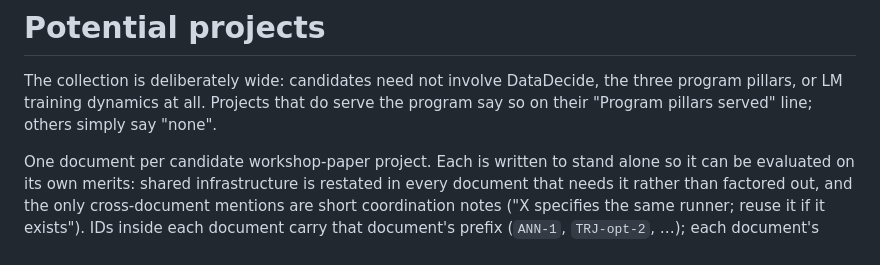
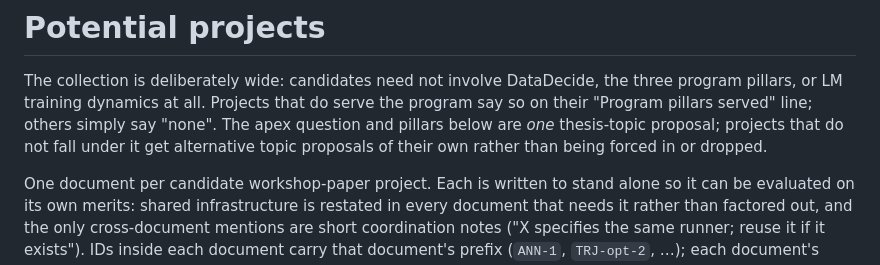
Before and after one commit to drothermel/datadec, a Markdown page: docs/potential-projs/README.md, the part around the change. Rendered like a GitHub page.

Commit message:
Note that the apex/pillars is one thesis-topic proposal among possible alternatives

```diff
--- a/docs/potential-projs/README.md
+++ b/docs/potential-projs/README.md
@@ -2,7 +2,9 @@
 
 The collection is deliberately wide: candidates need not involve DataDecide, the three
 program pillars, or LM training dynamics at all. Projects that do serve the program say so
-on their "Program pillars served" line; others simply say "none".
+on their "Program pillars served" line; others simply say "none". The apex question and
+pillars below are *one* thesis-topic proposal; projects that do not fall under it get
+alternative topic proposals of their own rather than being forced in or dropped.
 
 One document per candidate workshop-paper project. Each is written to stand alone so it can be
 evaluated on its own merits: shared infrastructure is restated in every document that needs it
```
Also changed, not shown: docs/danielle-inputs.md (+6 -2 lines).
